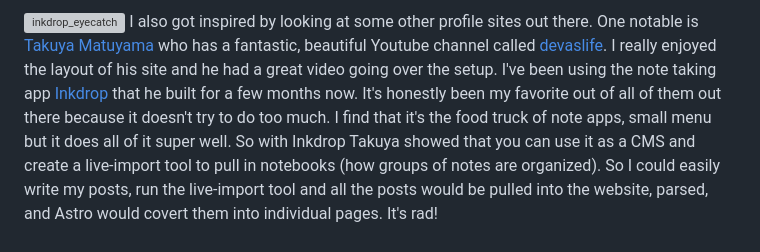
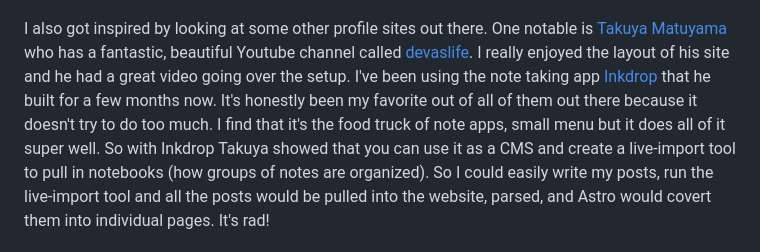
Before and after one commit to chris-chen-creates/cmadams-dev, a Markdown page: README.md, the part around the change printed below. GitHub-like rendering; grey boxes are pictures that could not be loaded.

```diff
--- a/README.md
+++ b/README.md
@@ -26,5 +26,5 @@ With a bit of research on the technologies out there right now, I came up with t
 
-![inkdrop_eyecatch](inkdrop://file:vJNB3h0C8)
+
 I also got inspired by looking at some other profile sites out there. One notable is [Takuya Matuyama](https://www.craftz.dog/) who has a fantastic, beautiful Youtube channel called [devaslife](https://www.youtube.com/devaslife). I really enjoyed the layout of his site and he had a great video going over the setup. I've been using the note taking app [Inkdrop](https://www.inkdrop.app/) that he built for a few months now. It's honestly been my favorite out of all of them out there because it doesn't try to do too much. I find that it's the food truck of note apps, small menu but it does all of it super well. So with Inkdrop Takuya showed that you can use it as a CMS and create a live-import tool to pull in notebooks (how groups of notes are organized). So I could easily write my posts, run the live-import tool and all the posts would be pulled into the website, parsed, and Astro would covert them into individual pages. It's rad!
 
 ## Framework
```
Also changed, not shown: other parts of README.md (+2 -2 lines).
